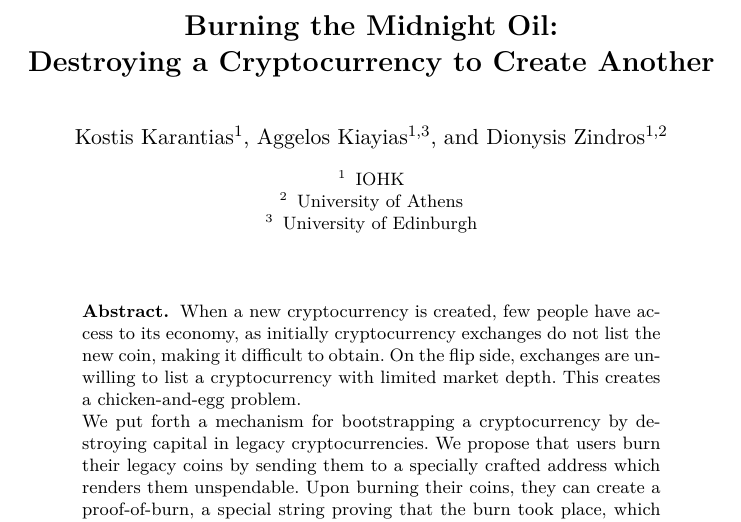
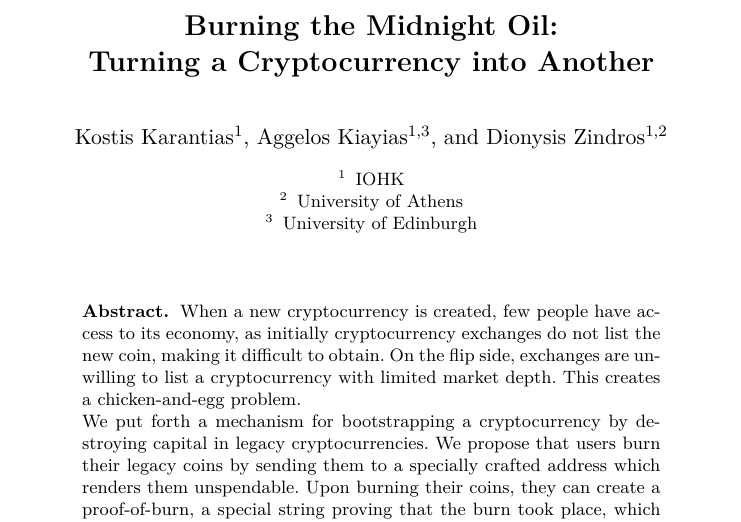
Before and after one commit to decrypto-org/burn-paper, a LaTeX paper (burn.tex, which reads title.tex): part of page 1 of 8, cut so that both start at the same text. Compiled offline with pdfLaTeX.

Commit message:
Tone down title

```diff
--- a/title.tex
+++ b/title.tex
@@ -1,6 +1,6 @@
 \title{
 Burning the Midnight Oil:\\
-Destroying a Cryptocurrency to Create Another
+Turning a Cryptocurrency into Another
 }
 
 \ifanonymous
```
